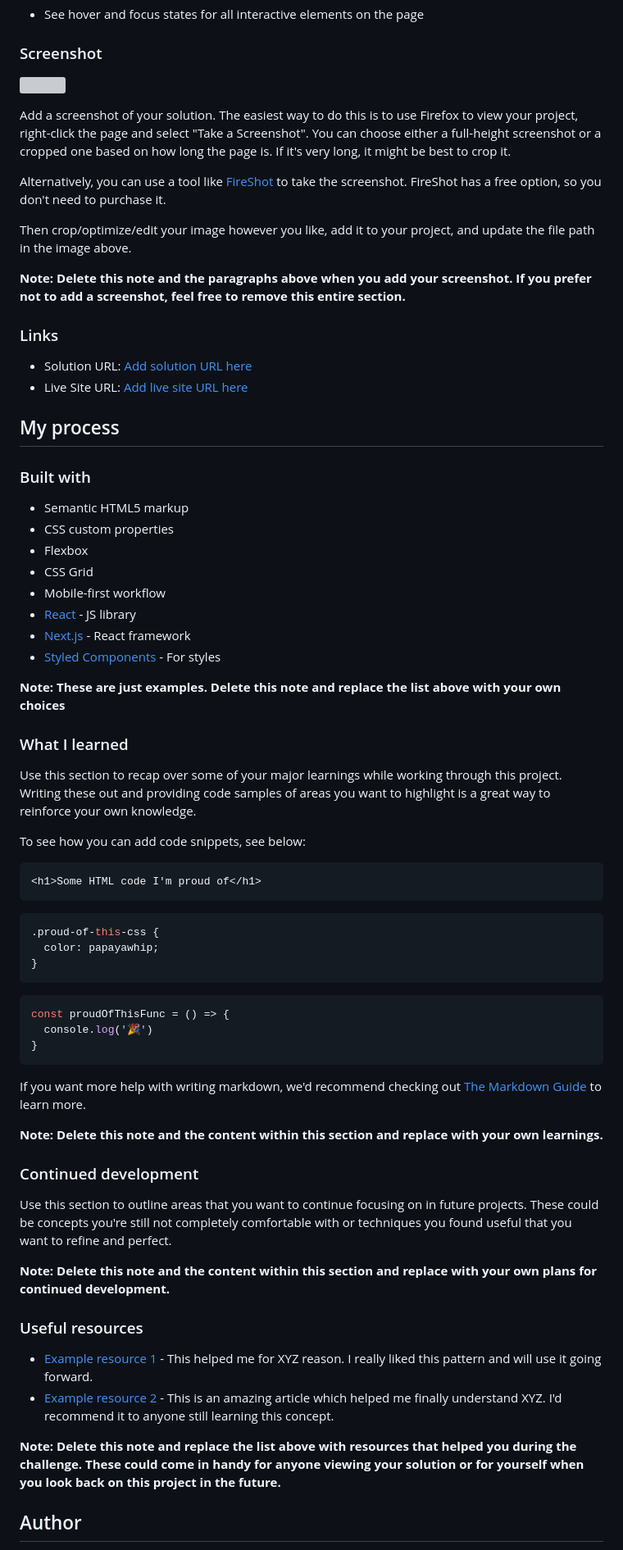
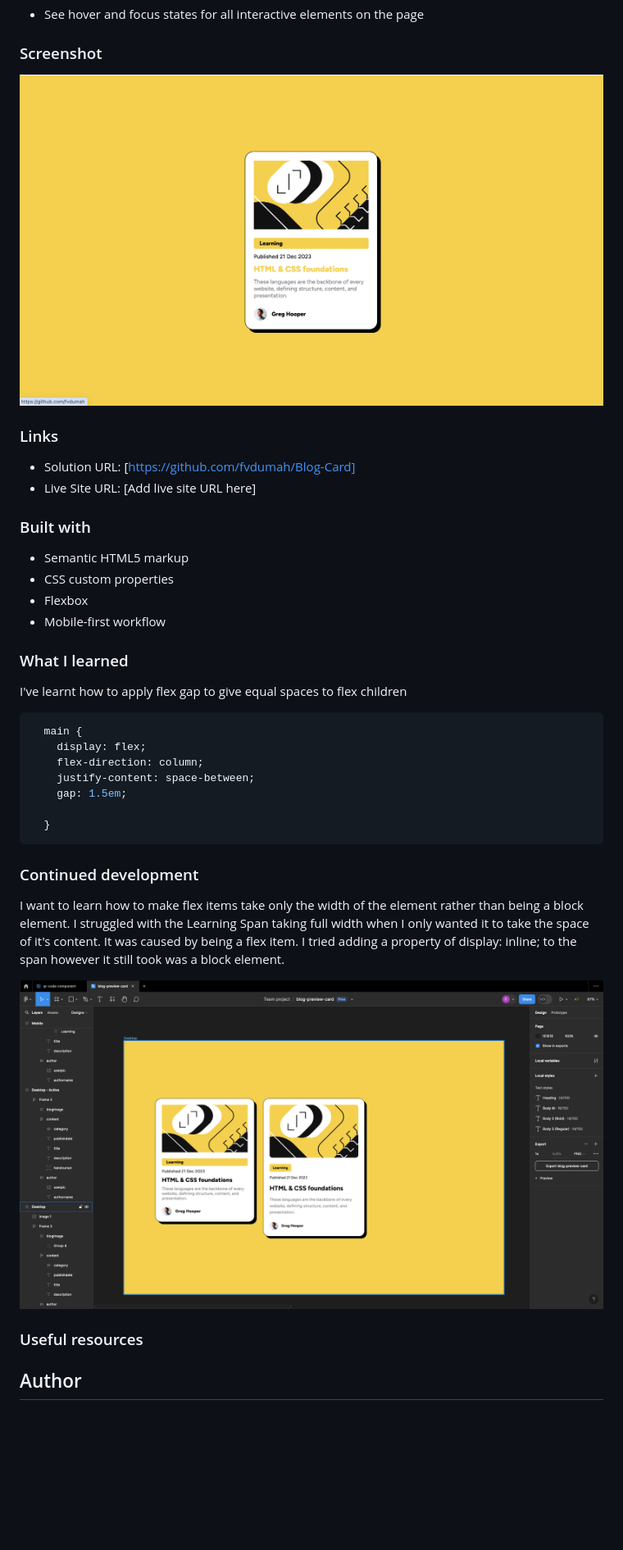
Before and after one commit to fvdumah/Blog-Card, a Markdown page: README-template.md, the part around the change printed below. Shown: that part at 82% size. Rendered like a GitHub page; pictures changed too: assets/images/Screen Shot 2024-05-22 at 10.06.25 am.png (added), assets/images/screenshotcompare.png (added); blank space fills up the shorter version; grey boxes are pictures that could not be loaded.

````diff
--- a/README-template.md
+++ b/README-template.md
@@ -28,72 +28,41 @@ Users should be able to:
 
 ### Screenshot
 
-![](./screenshot.jpg)
-
-Add a screenshot of your solution. The easiest way to do this is to use Firefox to view your project, right-click the page and select "Take a Screenshot". You can choose either a full-height screenshot or a cropped one based on how long the page is. If it's very long, it might be best to crop it.
-
-Alternatively, you can use a tool like [FireShot](https://getfireshot.com/) to take the screenshot. FireShot has a free option, so you don't need to purchase it.
-
-Then crop/optimize/edit your image however you like, add it to your project, and update the file path in the image above.
-
-**Note: Delete this note and the paragraphs above when you add your screenshot. If you prefer not to add a screenshot, feel free to remove this entire section.**
+![](./assets/images/Screen%20Shot%202024-05-22%20at%2010.06.25%20am.png)
 
 ### Links
 
-- Solution URL: [Add solution URL here](https://your-solution-url.com)
-- Live Site URL: [Add live site URL here](https://your-live-site-url.com)
-
-## My process
+- Solution URL: [https://github.com/fvdumah/Blog-Card]
+- Live Site URL: [Add live site URL here]
 
 ### Built with
 
 - Semantic HTML5 markup
 - CSS custom properties
 - Flexbox
-- CSS Grid
 - Mobile-first workflow
-- [React](https://reactjs.org/) - JS library
-- [Next.js](https://nextjs.org/) - React framework
-- [Styled Components](https://styled-components.com/) - For styles
 
-**Note: These are just examples. Delete this note and replace the list above with your own choices**
 
 ### What I learned
 
-Use this section to recap over some of your major learnings while working through this project. Writing these out and providing code samples of areas you want to highlight is a great way to reinforce your own knowledge.
+I've learnt how to apply flex gap to give equal spaces to flex children
 
-To see how you can add code snippets, see below:
+```css
+  main {
+    display: flex;
+    flex-direction: column;
+    justify-content: space-between;
+    gap: 1.5em;
 
-```html
-<h1>Some HTML code I'm proud of</h1>
+  }
 ```
-```css
-.proud-of-this-css {
-  color: papayawhip;
-}
-```
-```js
-const proudOfThisFunc = () => {
-  console.log('🎉')
-}
-```
-
-If you want more help with writing markdown, we'd recommend checking out [The Markdown Guide](https://www.markdownguide.org/) to learn more.
-
-**Note: Delete this note and the content within this section and replace with your own learnings.**
 
 ### Continued development
 
-Use this section to outline areas that you want to continue focusing on in future projects. These could be concepts you're still not completely comfortable with or techniques you found useful that you want to refine and perfect.
+I want to learn how to make flex items take only the width of the element rather than being a block element. I struggled with the Learning Span taking full width when I only wanted it to take the space of it's content. It was caused by being a flex item. I tried adding a property of display: inline; to the span however it still took was a block element.
 
-**Note: Delete this note and the content within this section and replace with your own plans for continued development.**
-
+![](./assets/images/screenshotcompare.png)
 ### Useful resources
-
-- [Example resource 1](https://www.example.com) - This helped me for XYZ reason. I really liked this pattern and will use it going forward.
-- [Example resource 2](https://www.example.com) - This is an amazing article which helped me finally understand XYZ. I'd recommend it to anyone still learning this concept.
-
-**Note: Delete this note and replace the list above with resources that helped you during the challenge. These could come in handy for anyone viewing your solution or for yourself when you look back on this project in the future.**
 
 ## Author
 
````
Also changed, not shown: other parts of README-template.md (+2 -11 lines).
